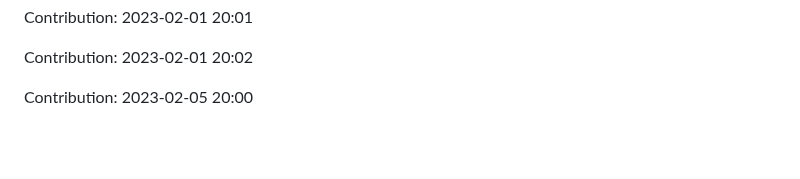
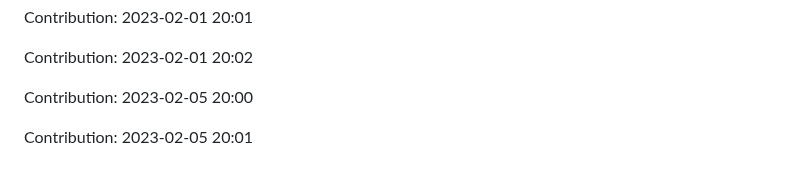
Before and after one commit to devnight0913/meemhome.com, a Markdown page: README.md, the part around the change. GitHub-like rendering; blank space fills up the shorter version.

Commit message:
"Contribution: 2023-02-05 20:01"

```diff
--- a/README.md
+++ b/README.md
@@ -1265,3 +1265,5 @@ Contribution: 2023-02-01 20:01
 Contribution: 2023-02-01 20:02
 
 Contribution: 2023-02-05 20:00
+
+Contribution: 2023-02-05 20:01
```
